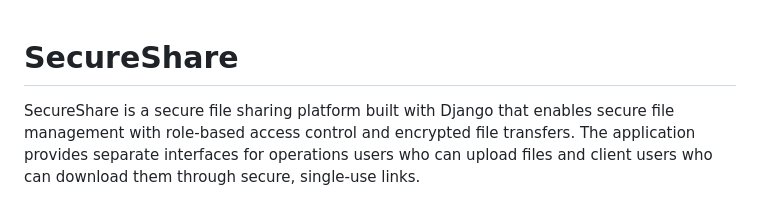
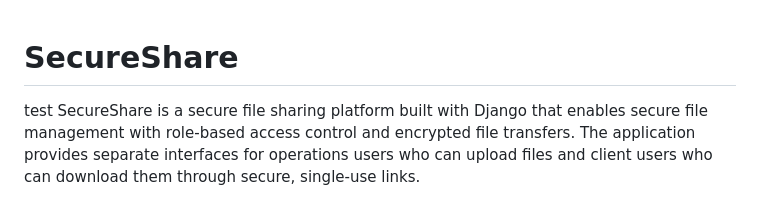
Before and after one commit to lakshaydahiya67/SecureShare, a Markdown page: readme.md, the part around the change. Rendered like a GitHub page.

```diff
--- a/readme.md
+++ b/readme.md
@@ -1,5 +1,5 @@
 # SecureShare
-
+test
 SecureShare is a secure file sharing platform built with Django that enables secure file management with role-based access control and encrypted file transfers. The application provides separate interfaces for operations users who can upload files and client users who can download them through secure, single-use links.
 
 ## Features
```
